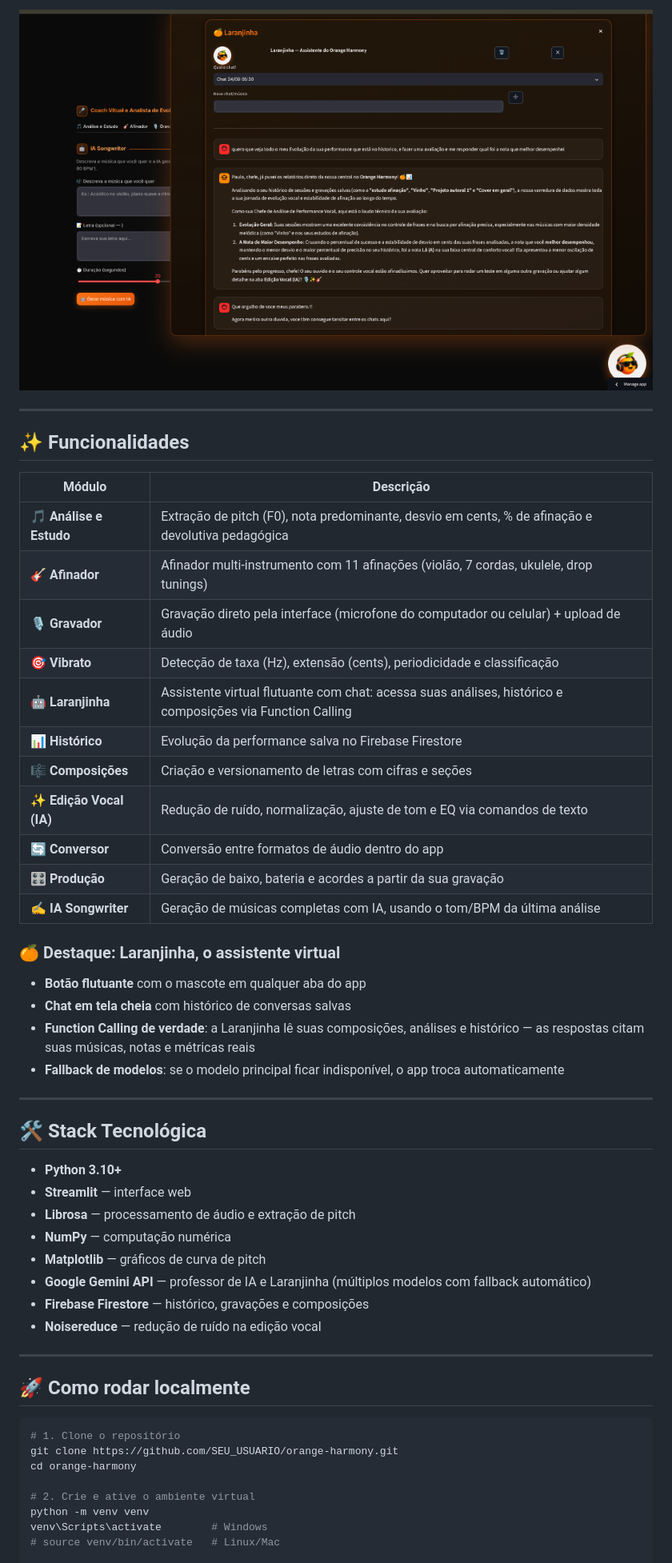
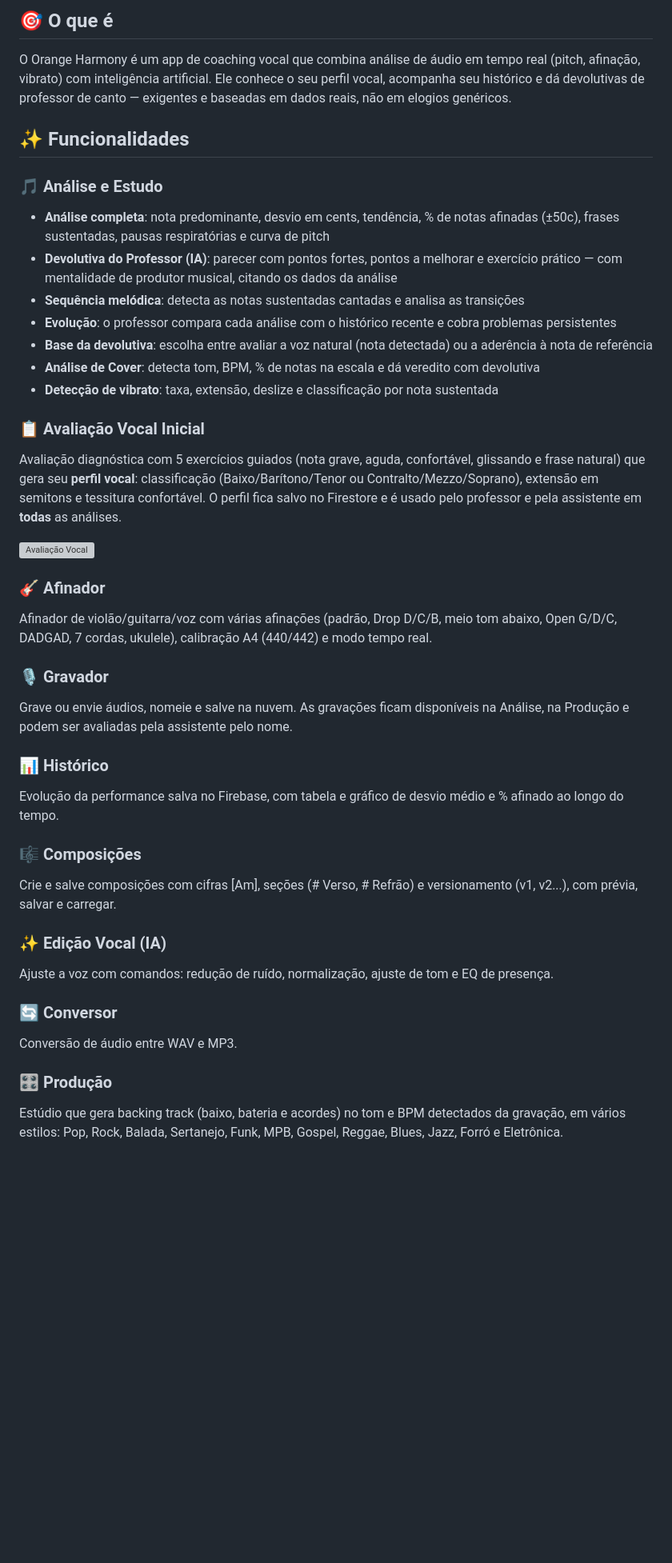
Before and after one commit to campregherpaulo92/orange-harmony, a Markdown page: README.md, the part around one of its changes. Shown at 80% size. GitHub-like rendering; blank space fills up the shorter version; grey boxes are pictures that could not be loaded.

````diff
--- a/README.md
+++ b/README.md
@@ -6,55 +6,42 @@ Aplicação web que analisa sua voz em tempo real, detecta afinação, vibrato,
 
-![Orange Harmony](screenshots/hero.png)
+## 🎯 O que é
 
----
+O Orange Harmony é um app de coaching vocal que combina análise de áudio em tempo real (pitch, afinação, vibrato) com inteligência artificial. Ele conhece o seu perfil vocal, acompanha seu histórico e dá devolutivas de professor de canto — exigentes e baseadas em dados reais, não em elogios genéricos.
 
 ## ✨ Funcionalidades
 
-| Módulo | Descrição |
-|--------|-----------|
-| 🎵 **Análise e Estudo** | Extração de pitch (F0), nota predominante, desvio em cents, % de afinação e devolutiva pedagógica |
-| 🎸 **Afinador** | Afinador multi-instrumento com 11 afinações (violão, 7 cordas, ukulele, drop tunings) |
-| 🎙️ **Gravador** | Gravação direto pela interface (microfone do computador ou celular) + upload de áudio |
-| 🎯 **Vibrato** | Detecção de taxa (Hz), extensão (cents), periodicidade e classificação |
-| 🤖 **Laranjinha** | Assistente virtual flutuante com chat: acessa suas análises, histórico e composições via Function Calling |
-| 📊 **Histórico** | Evolução da performance salva no Firebase Firestore |
-| 🎼 **Composições** | Criação e versionamento de letras com cifras e seções |
-| ✨ **Edição Vocal (IA)** | Redução de ruído, normalização, ajuste de tom e EQ via comandos de texto |
-| 🔄 **Conversor** | Conversão entre formatos de áudio dentro do app |
-| 🎛️ **Produção** | Geração de baixo, bateria e acordes a partir da sua gravação |
-| ✍️ **IA Songwriter** | Geração de músicas completas com IA, usando o tom/BPM da última análise |
+### 🎵 Análise e Estudo
+- **Análise completa**: nota predominante, desvio em cents, tendência, % de notas afinadas (±50c), frases sustentadas, pausas respiratórias e curva de pitch
+- **Devolutiva do Professor (IA)**: parecer com pontos fortes, pontos a melhorar e exercício prático — com mentalidade de produtor musical, citando os dados da análise
+- **Sequência melódica**: detecta as notas sustentadas cantadas e analisa as transições
+- **Evolução**: o professor compara cada análise com o histórico recente e cobra problemas persistentes
+- **Base da devolutiva**: escolha entre avaliar a voz natural (nota detectada) ou a aderência à nota de referência
+- **Análise de Cover**: detecta tom, BPM, % de notas na escala e dá veredito com devolutiva
+- **Detecção de vibrato**: taxa, extensão, deslize e classificação por nota sustentada
 
-### 🍊 Destaque: Laranjinha, o assistente virtual
+### 📋 Avaliação Vocal Inicial
+Avaliação diagnóstica com 5 exercícios guiados (nota grave, aguda, confortável, glissando e frase natural) que gera seu **perfil vocal**: classificação (Baixo/Barítono/Tenor ou Contralto/Mezzo/Soprano), extensão em semitons e tessitura confortável. O perfil fica salvo no Firestore e é usado pelo professor e pela assistente em **todas** as análises.
 
-- **Botão flutuante** com o mascote em qualquer aba do app
-- **Chat em tela cheia** com histórico de conversas salvas
-- **Function Calling de verdade**: a Laranjinha lê suas composições, análises e histórico — as respostas citam suas músicas, notas e métricas reais
-- **Fallback de modelos**: se o modelo principal ficar indisponível, o app troca automaticamente
+![Avaliação Vocal](prints/avaliacao.png)
 
----
+### 🎸 Afinador
+Afinador de violão/guitarra/voz com várias afinações (padrão, Drop D/C/B, meio tom abaixo, Open G/D/C, DADGAD, 7 cordas, ukulele), calibração A4 (440/442) e modo tempo real.
 
-## 🛠️ Stack Tecnológica
+### 🎙️ Gravador
+Grave ou envie áudios, nomeie e salve na nuvem. As gravações ficam disponíveis na Análise, na Produção e podem ser avaliadas pela assistente pelo nome.
 
-- **Python 3.10+**
-- **Streamlit** — interface web
-- **Librosa** — processamento de áudio e extração de pitch
-- **NumPy** — computação numérica
-- **Matplotlib** — gráficos de curva de pitch
-- **Google Gemini API** — professor de IA e Laranjinha (múltiplos modelos com fallback automático)
-- **Firebase Firestore** — histórico, gravações e composições
-- **Noisereduce** — redução de ruído na edição vocal
+### 📊 Histórico
+Evolução da performance salva no Firebase, com tabela e gráfico de desvio médio e % afinado ao longo do tempo.
 
----
+### 🎼 Composições
+Crie e salve composições com cifras [Am], seções (# Verso, # Refrão) e versionamento (v1, v2...), com prévia, salvar e carregar.
 
-## 🚀 Como rodar localmente
+### ✨ Edição Vocal (IA)
+Ajuste a voz com comandos: redução de ruído, normalização, ajuste de tom e EQ de presença.
 
-```bash
-# 1. Clone o repositório
-git clone https://github.com/SEU_USUARIO/orange-harmony.git
-cd orange-harmony
+### 🔄 Conversor
+Conversão de áudio entre WAV e MP3.
 
-# 2. Crie e ative o ambiente virtual
-python -m venv venv
-venv\Scripts\activate        # Windows
-# source venv/bin/activate   # Linux/Mac
+### 🎛️ Produção
+Estúdio que gera backing track (baixo, bateria e acordes) no tom e BPM detectados da gravação, em vários estilos: Pop, Rock, Balada, Sertanejo, Funk, MPB, Gospel, Reggae, Blues, Jazz, Forró e Eletrônica.
 
````
Also changed, not shown: other parts of README.md (+30 -10 lines).
